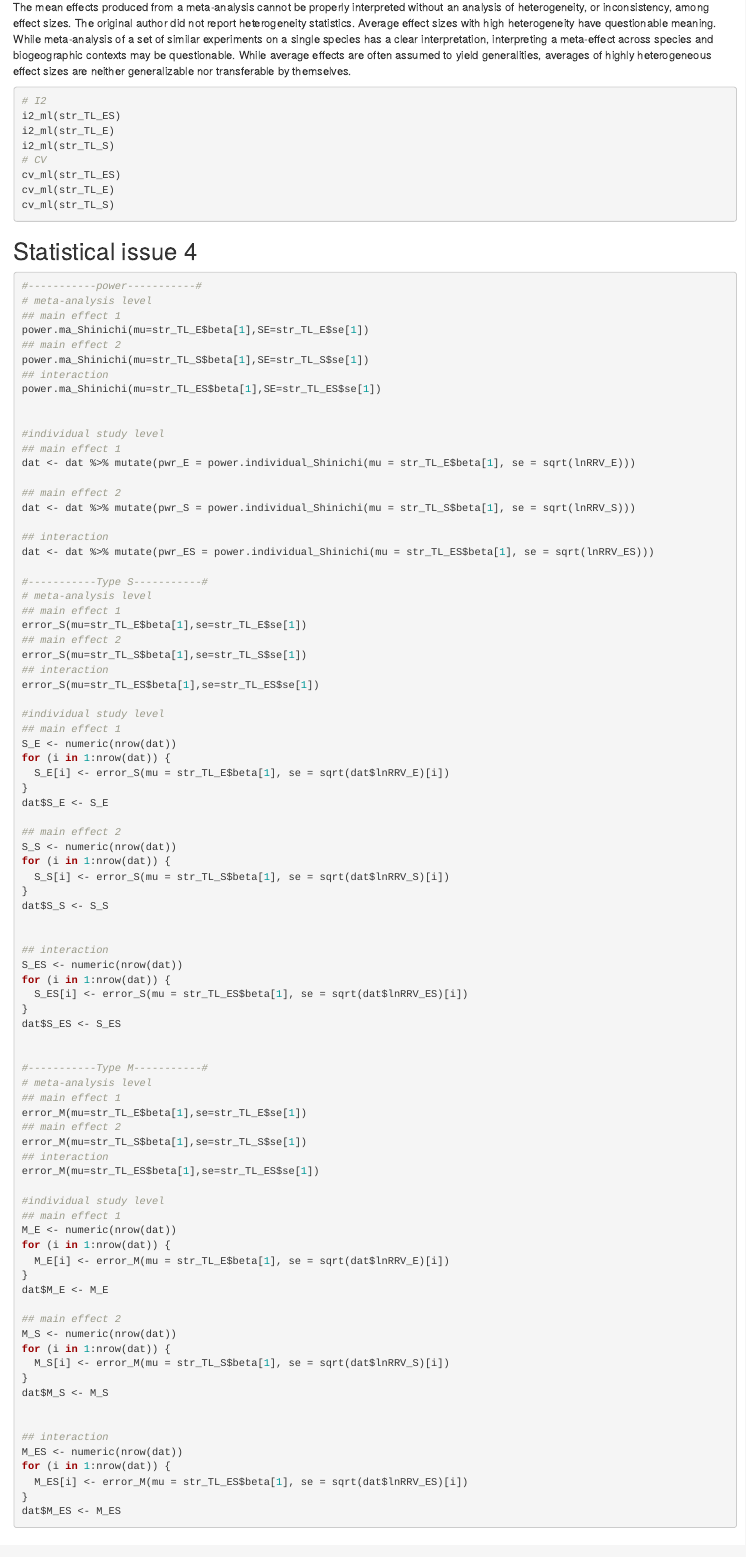
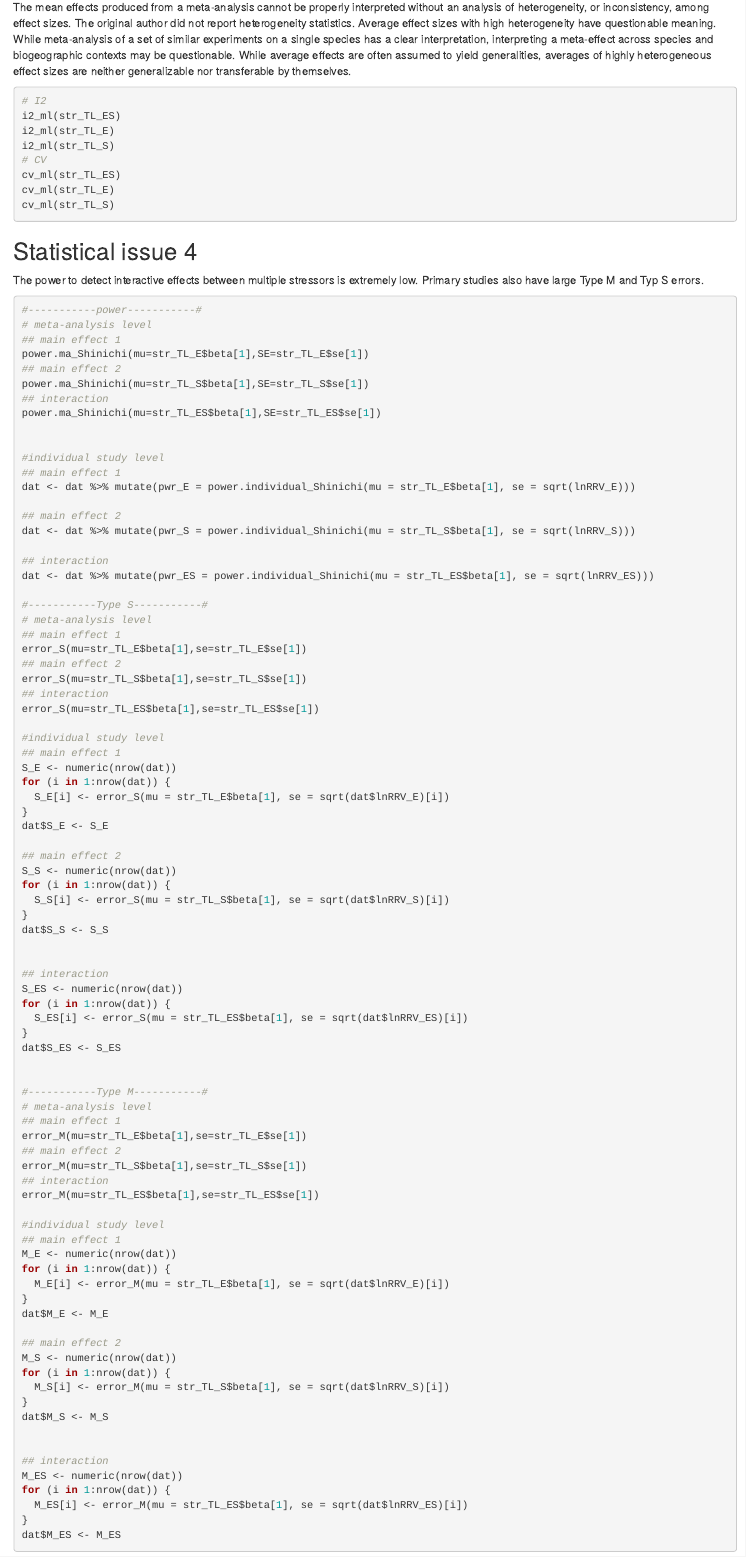
Before and after one commit to Yefeng0920/MA_interaction, an R Markdown document (script/main.Rmd): the page in a window 1100 px wide, from 7730 px down. Rendered offline with R 4.5, knitr and Pandoc, with nearby package versions; the code chunks are not run, so their results and figures are left out.

Commit message:
power added

````diff
--- a/script/main.Rmd
+++ b/script/main.Rmd
@@ -402,6 +402,7 @@ cv_ml(str_TL_S)
 
 ## Statistical issue 4
 
+The power to detect interactive effects between multiple stressors is extremely low. Primary studies also have large Type M and Typ S errors.
 
 ```{r}
 #-----------power-----------#
````
